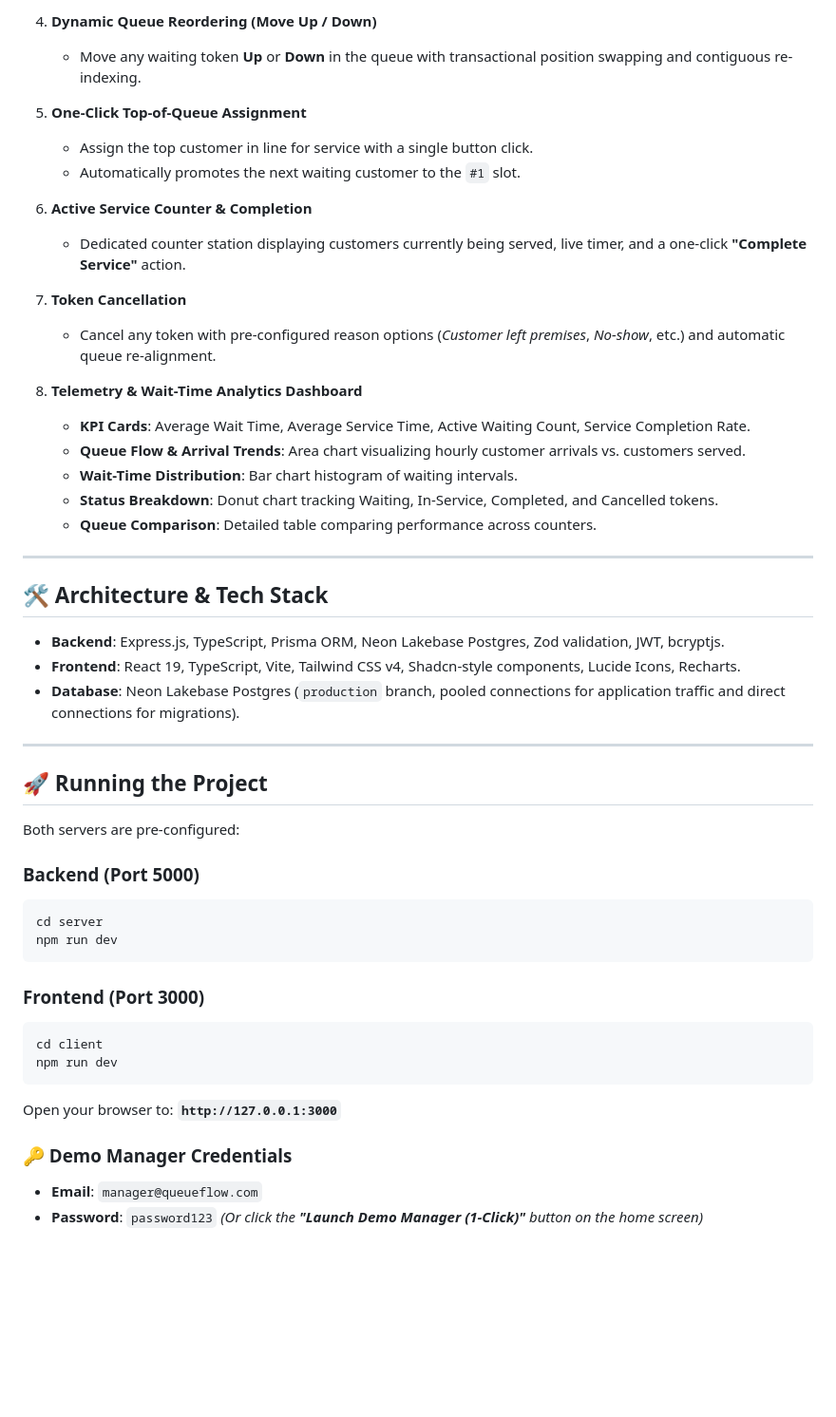
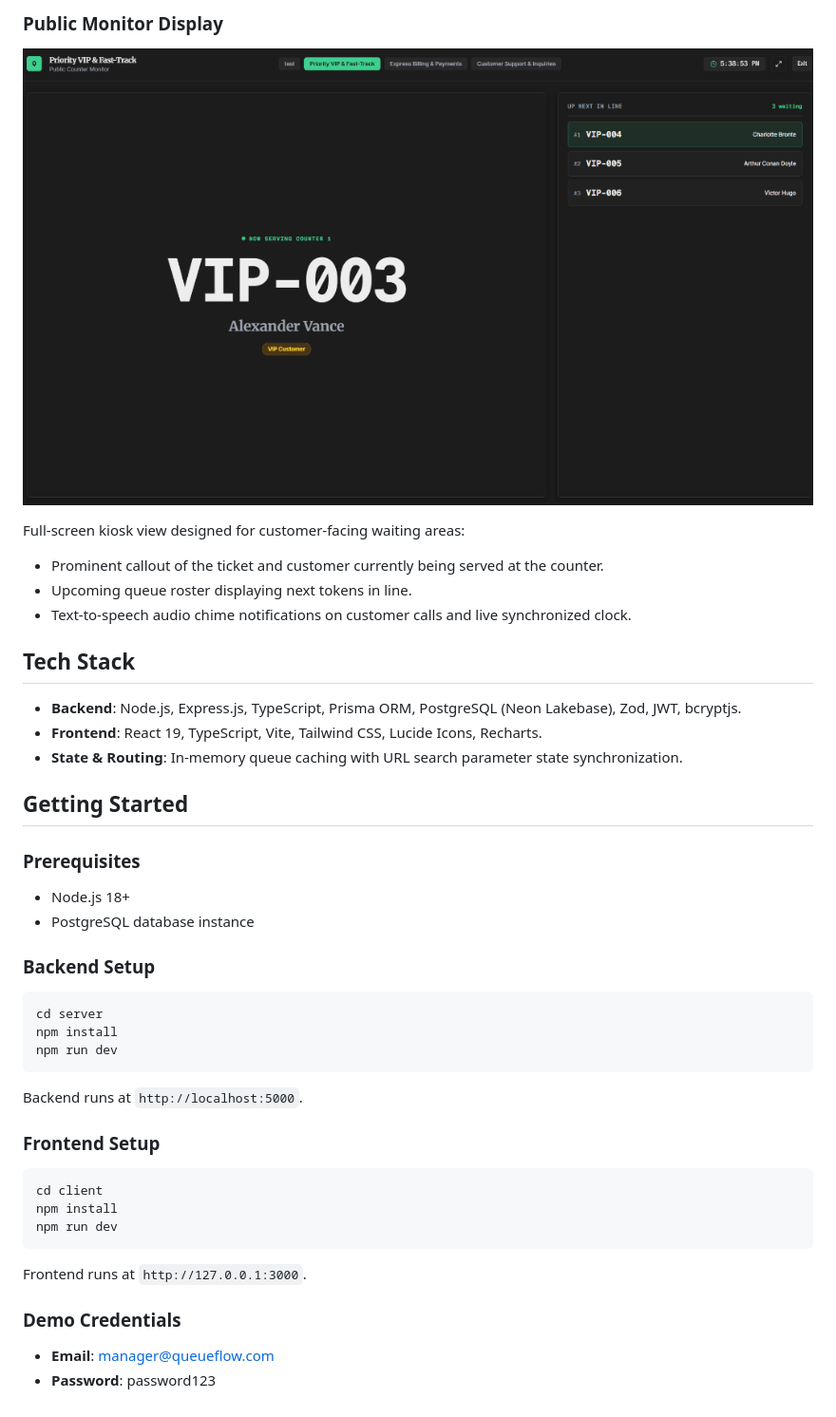
Before and after one commit to codefixxx/queue_management_app, a Markdown page: README.md, the part around one of its changes. Shown at 95% size. Drawn GitHub-style; pictures changed too: docs/screenshots/public-monitor.png (added); blank space fills up the shorter version.

Commit message:
feat: add url state sync, history pagination, and documentation screenshots

````diff
--- a/README.md
+++ b/README.md
@@ -20,53 +23,40 @@ QueueFlow is a full-stack, real-time Queue Management System built with **Expres
 
-4. **Dynamic Queue Reordering (Move Up / Down)**
-   - Move any waiting token **Up** or **Down** in the queue with transactional position swapping and contiguous re-indexing.
+### Public Monitor Display
+![Public Monitor Display](docs/screenshots/public-monitor.png)
 
-5. **One-Click Top-of-Queue Assignment**
-   - Assign the top customer in line for service with a single button click.
-   - Automatically promotes the next waiting customer to the `#1` slot.
+Full-screen kiosk view designed for customer-facing waiting areas:
+- Prominent callout of the ticket and customer currently being served at the counter.
+- Upcoming queue roster displaying next tokens in line.
+- Text-to-speech audio chime notifications on customer calls and live synchronized clock.
 
-6. **Active Service Counter & Completion**
-   - Dedicated counter station displaying customers currently being served, live timer, and a one-click **"Complete Service"** action.
+## Tech Stack
 
-7. **Token Cancellation**
-   - Cancel any token with pre-configured reason options (*Customer left premises*, *No-show*, etc.) and automatic queue re-alignment.
+- **Backend**: Node.js, Express.js, TypeScript, Prisma ORM, PostgreSQL (Neon Lakebase), Zod, JWT, bcryptjs.
+- **Frontend**: React 19, TypeScript, Vite, Tailwind CSS, Lucide Icons, Recharts.
+- **State & Routing**: In-memory queue caching with URL search parameter state synchronization.
 
-8. **Telemetry & Wait-Time Analytics Dashboard**
-   - **KPI Cards**: Average Wait Time, Average Service Time, Active Waiting Count, Service Completion Rate.
-   - **Queue Flow & Arrival Trends**: Area chart visualizing hourly customer arrivals vs. customers served.
-   - **Wait-Time Distribution**: Bar chart histogram of waiting intervals.
-   - **Status Breakdown**: Donut chart tracking Waiting, In-Service, Completed, and Cancelled tokens.
-   - **Queue Comparison**: Detailed table comparing performance across counters.
+## Getting Started
 
----
+### Prerequisites
+- Node.js 18+
+- PostgreSQL database instance
 
-## 🛠️ Architecture & Tech Stack
-
-- **Backend**: Express.js, TypeScript, Prisma ORM, Neon Lakebase Postgres, Zod validation, JWT, bcryptjs.
-- **Frontend**: React 19, TypeScript, Vite, Tailwind CSS v4, Shadcn-style components, Lucide Icons, Recharts.
-- **Database**: Neon Lakebase Postgres (`production` branch, pooled connections for application traffic and direct connections for migrations).
-
----
-
-## 🚀 Running the Project
-
-Both servers are pre-configured:
-
-### Backend (Port 5000)
+### Backend Setup
 ```bash
 cd server
+npm install
 npm run dev
 ```
+Backend runs at `http://localhost:5000`.
 
-### Frontend (Port 3000)
+### Frontend Setup
 ```bash
 cd client
+npm install
 npm run dev
 ```
+Frontend runs at `http://127.0.0.1:3000`.
 
-Open your browser to: **`http://127.0.0.1:3000`**
-
-### 🔑 Demo Manager Credentials
-- **Email**: `manager@queueflow.com`
-- **Password**: `password123`
-*(Or click the **"Launch Demo Manager (1-Click)"** button on the home screen)*
+### Demo Credentials
+- **Email**: manager@queueflow.com
+- **Password**: password123
````
Also changed, not shown: other parts of README.md (+16 -13 lines), docs/screenshots/queue-dispatch.jpg (added), docs/screenshots/queue-metrics.jpg (added), 5 other files.
